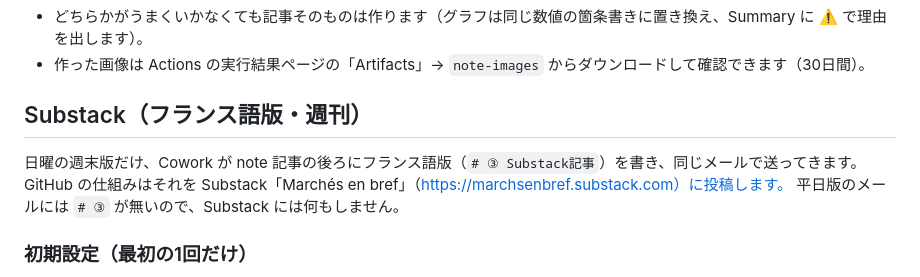
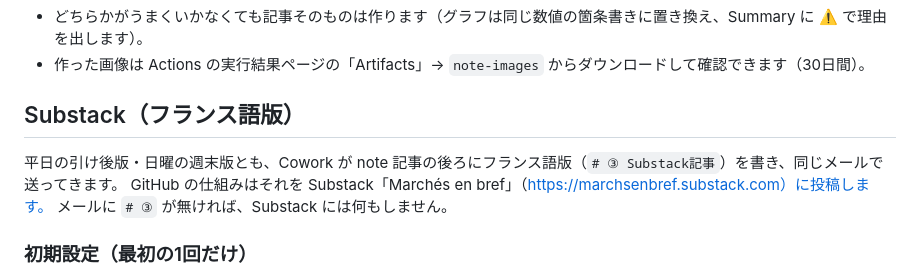
Before and after one commit to ryotaozawa1010-commits/affiliate-fr, a Markdown page: publisher/README.md, the part around the change. GitHub-like rendering.

Commit message:
引け後版も Substack に出し、記事の書き方ノートを週1回育てる運用を記録
Co-Authored-By: Claude Opus 5.5 <noreply@anthropic.com>
Claude-Session: https://claude.ai/code/session_013fb4dFgJYjwVxfRNMu4tNF

```diff
--- a/publisher/README.md
+++ b/publisher/README.md
@@ -100,11 +100,11 @@ https://github.com/ryotaozawa1010-commits/affiliate-fr/settings/variables/action
 - どちらかがうまくいかなくても記事そのものは作ります（グラフは同じ数値の箇条書きに置き換え、Summary に ⚠️ で理由を出します）。
 - 作った画像は Actions の実行結果ページの「Artifacts」→ `note-images` からダウンロードして確認できます（30日間）。
 
-## Substack（フランス語版・週刊）
+## Substack（フランス語版）
 
-日曜の週末版だけ、Cowork が note 記事の後ろにフランス語版（`# ③ Substack記事`）を書き、同じメールで送ってきます。
+平日の引け後版・日曜の週末版とも、Cowork が note 記事の後ろにフランス語版（`# ③ Substack記事`）を書き、同じメールで送ってきます。
 GitHub の仕組みはそれを Substack「Marchés en bref」（https://marchsenbref.substack.com）に投稿します。
-平日版のメールには `# ③` が無いので、Substack には何もしません。
+メールに `# ③` が無ければ、Substack には何もしません。
 
 ### 初期設定（最初の1回だけ）
 
```
Also changed, not shown: publisher/COWORK_PROMPT.md (+13 -1 lines).
